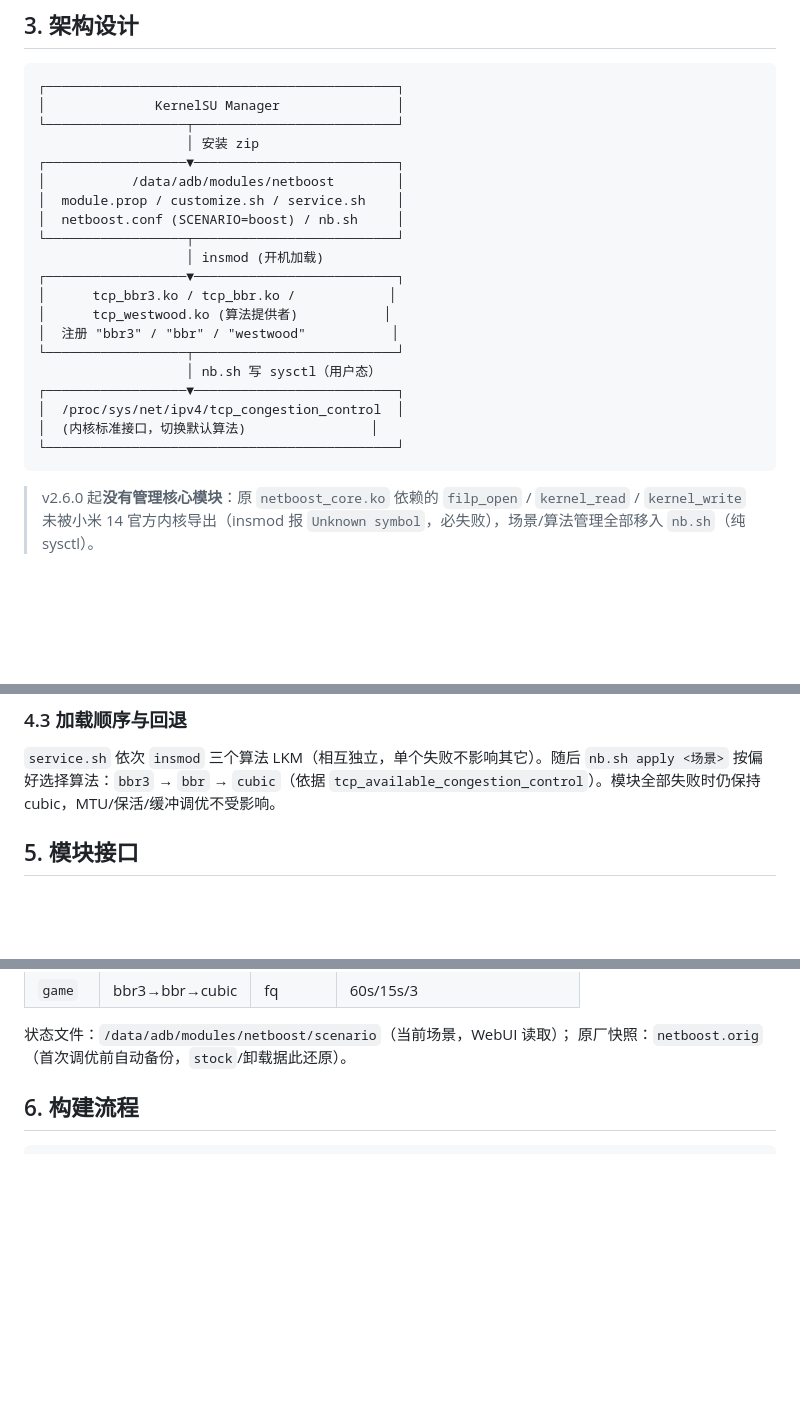
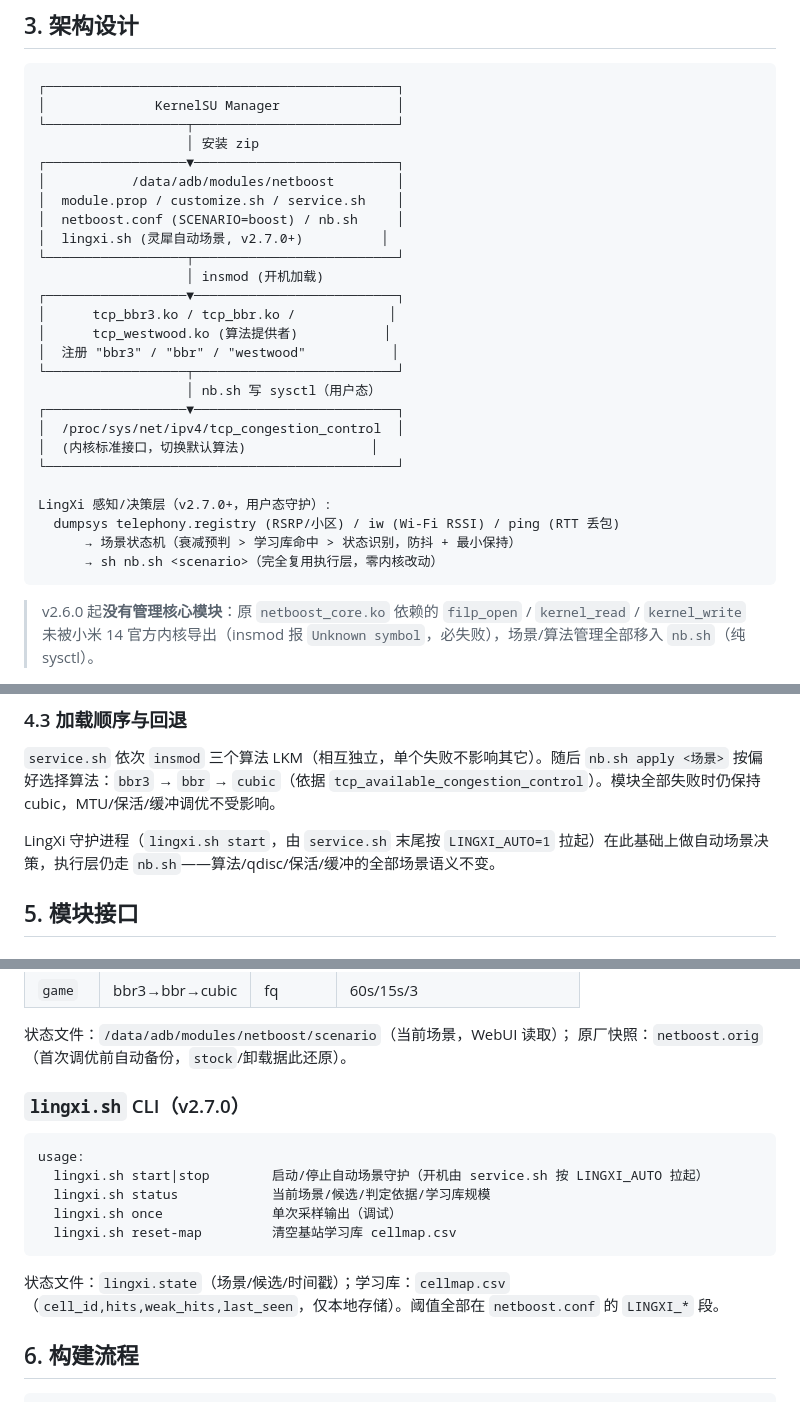
Before and after one commit to Te-River/Xiaomi_14_NetBoost, a Markdown page: docs/architecture.md, 3 parts joined by grey strips. Rendered like a GitHub page; blank space fills up the shorter version.

Commit message:
v2.7.0: architecture doc adds LingXi layer + lingxi.sh CLI

````diff
--- a/docs/architecture.md
+++ b/docs/architecture.md
@@ -43,6 +43,7 @@ NetBoost 的目标：以 KernelSU 内核模块（.ko）形式，把 BBRv3 等算
 │           /data/adb/modules/netboost        │
 │  module.prop / customize.sh / service.sh    │
 │  netboost.conf (SCENARIO=boost) / nb.sh     │
+│  lingxi.sh (灵犀自动场景, v2.7.0+)          │
 └──────────────────┬──────────────────────────┘
                    │ insmod (开机加载)
 ┌──────────────────▼──────────────────────────┐
@@ -55,6 +56,11 @@ NetBoost 的目标：以 KernelSU 内核模块（.ko）形式，把 BBRv3 等算
 │  /proc/sys/net/ipv4/tcp_congestion_control  │
 │  (内核标准接口，切换默认算法)                │
 └─────────────────────────────────────────────┘
+
+LingXi 感知/决策层（v2.7.0+，用户态守护）:
+  dumpsys telephony.registry (RSRP/小区) / iw (Wi-Fi RSSI) / ping (RTT 丢包)
+      → 场景状态机（衰减预判 > 学习库命中 > 状态识别，防抖 + 最小保持）
+      → sh nb.sh <scenario>（完全复用执行层，零内核改动）
 ```
 
 > v2.6.0 起**没有管理核心模块**：原 `netboost_core.ko` 依赖的 `filp_open` /
@@ -80,6 +86,8 @@ NetBoost 的目标：以 KernelSU 内核模块（.ko）形式，把 BBRv3 等算
 
 `service.sh` 依次 `insmod` 三个算法 LKM（相互独立，单个失败不影响其它）。随后 `nb.sh apply <场景>` 按偏好选择算法：`bbr3` → `bbr` → `cubic`（依据 `tcp_available_congestion_control`）。模块全部失败时仍保持 cubic，MTU/保活/缓冲调优不受影响。
 
+LingXi 守护进程（`lingxi.sh start`，由 `service.sh` 末尾按 `LINGXI_AUTO=1` 拉起）在此基础上做自动场景决策，执行层仍走 `nb.sh`——算法/qdisc/保活/缓冲的全部场景语义不变。
+
 ## 5. 模块接口
 
 ### `nb.sh` CLI（v2.6.0）
@@ -103,6 +111,20 @@ usage:
 
 状态文件：`/data/adb/modules/netboost/scenario`（当前场景，WebUI 读取）；
 原厂快照：`netboost.orig`（首次调优前自动备份，`stock`/卸载据此还原）。
+
+### `lingxi.sh` CLI（v2.7.0）
+
+```
+usage:
+  lingxi.sh start|stop        启动/停止自动场景守护（开机由 service.sh 按 LINGXI_AUTO 拉起）
+  lingxi.sh status            当前场景/候选/判定依据/学习库规模
+  lingxi.sh once              单次采样输出（调试）
+  lingxi.sh reset-map         清空基站学习库 cellmap.csv
+```
+
+状态文件：`lingxi.state`（场景/候选/时间戳）；学习库：`cellmap.csv`
+（`cell_id,hits,weak_hits,last_seen`，仅本地存储）。阈值全部在
+`netboost.conf` 的 `LINGXI_*` 段。
 
 ## 6. 构建流程
 
````
